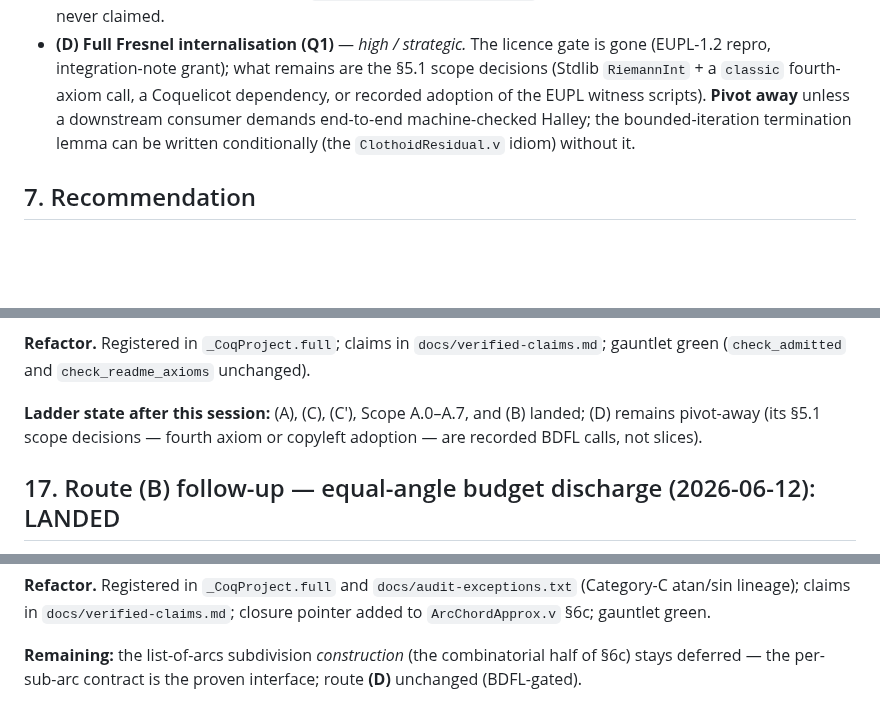
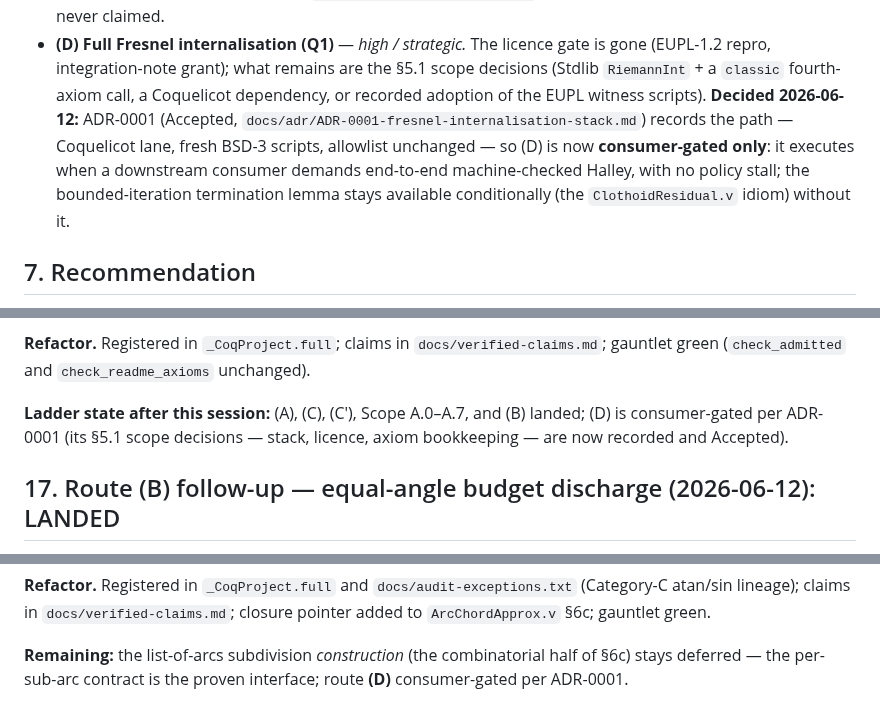
Before and after one commit to grootstebozewolf/NetTopologySuite.Proofs, a Markdown page: docs/clothoid-open-questions-triage.md, 3 parts joined by grey strips. GitHub-like rendering; blank space fills up the shorter version.

Commit message:
docs: ADR-0001 Accepted -- route (D) reclassified to consumer-gated
BDFL approval recorded (Joost, 2026-06-12). Triage doc section 6 route
(D) entry, section 16/17 ladder-state lines updated accordingly: the
section 5.1 scope decisions (Coquelicot lane, fresh BSD-3 scripts,
allowlist unchanged) are now recorded and Accepted; only the consumer
gate remains.

https://claude.ai/code/session_01CYbTstXE82SLn8FdzfMnZo

```diff
--- a/docs/clothoid-open-questions-triage.md
+++ b/docs/clothoid-open-questions-triage.md
@@ -157,10 +157,13 @@ under CC BY 4.0 (derived from ProRail Spoorgeometrie).
   licence gate is gone (EUPL-1.2 repro, integration-note grant); what
   remains are the §5.1 scope decisions (Stdlib `RiemannInt` + a `classic`
   fourth-axiom call, a Coquelicot dependency, or recorded adoption of the
-  EUPL witness scripts). **Pivot away** unless a downstream consumer
-  demands end-to-end machine-checked Halley; the bounded-iteration
-  termination lemma can be written conditionally (the `ClothoidResidual.v`
-  idiom) without it.
+  EUPL witness scripts). **Decided 2026-06-12:** ADR-0001 (Accepted,
+  `docs/adr/ADR-0001-fresnel-internalisation-stack.md`) records the path
+  — Coquelicot lane, fresh BSD-3 scripts, allowlist unchanged — so (D)
+  is now **consumer-gated only**: it executes when a downstream consumer
+  demands end-to-end machine-checked Halley, with no policy stall; the
+  bounded-iteration termination lemma stays available conditionally (the
+  `ClothoidResidual.v` idiom) without it.
 
 ## 7. Recommendation
 
@@ -479,8 +482,9 @@ axioms, first-compile green):
 `check_readme_axioms` unchanged).
 
 **Ladder state after this session:** (A), (C), (C′), Scope A.0–A.7, and
-(B) landed; (D) remains pivot-away (its §5.1 scope decisions — fourth
-axiom or copyleft adoption — are recorded BDFL calls, not slices).
+(B) landed; (D) is consumer-gated per ADR-0001 (its §5.1 scope
+decisions — stack, licence, axiom bookkeeping — are now recorded and
+Accepted).
 
 ## 17. Route (B) follow-up — equal-angle budget discharge (2026-06-12): LANDED
 
@@ -521,4 +525,4 @@ needed an `arc_radius` rewrite before `exact`):
 
 **Remaining:** the list-of-arcs subdivision *construction* (the
 combinatorial half of §6c) stays deferred — the per-sub-arc contract
-is the proven interface; route **(D)** unchanged (BDFL-gated).
+is the proven interface; route **(D)** consumer-gated per ADR-0001.
```
Also changed, not shown: docs/adr/ADR-0001-fresnel-internalisation-stack.md (+3 -3 lines).
